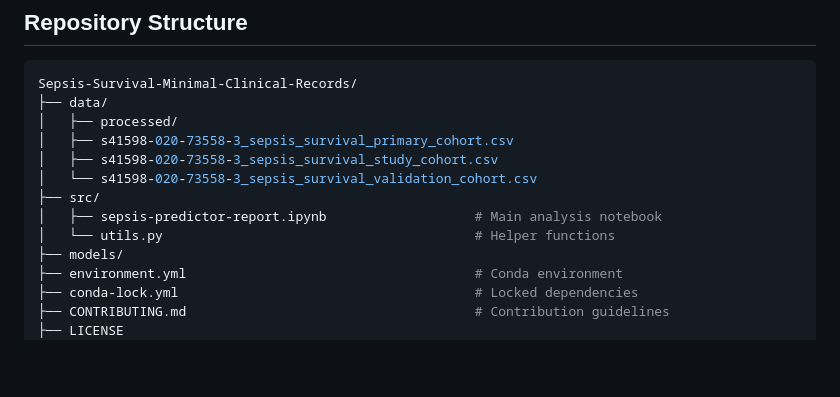
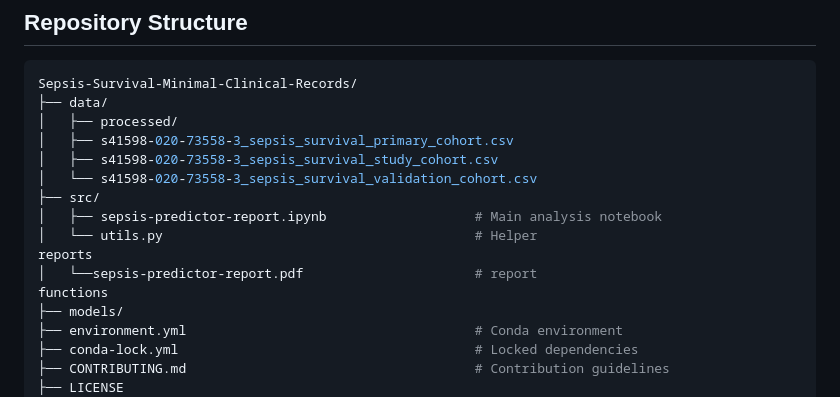
Before and after one commit to Eligoze75/Sepsis-Survival-Minimal-Clinical-Records, a Markdown page: README.md, the part around the change. Rendered like a GitHub page; blank space fills up the shorter version.

```diff
--- a/README.md
+++ b/README.md
@@ -37,7 +37,10 @@ Sepsis-Survival-Minimal-Clinical-Records/
 │   └── s41598-020-73558-3_sepsis_survival_validation_cohort.csv
 ├── src/
 │   ├── sepsis-predictor-report.ipynb                   # Main analysis notebook
-│   └── utils.py                                        # Helper functions
+│   └── utils.py                                        # Helper
+reports
+│   └──sepsis-predictor-report.pdf                      # report
+functions
 ├── models/
 ├── environment.yml                                     # Conda environment
 ├── conda-lock.yml                                      # Locked dependencies
```
